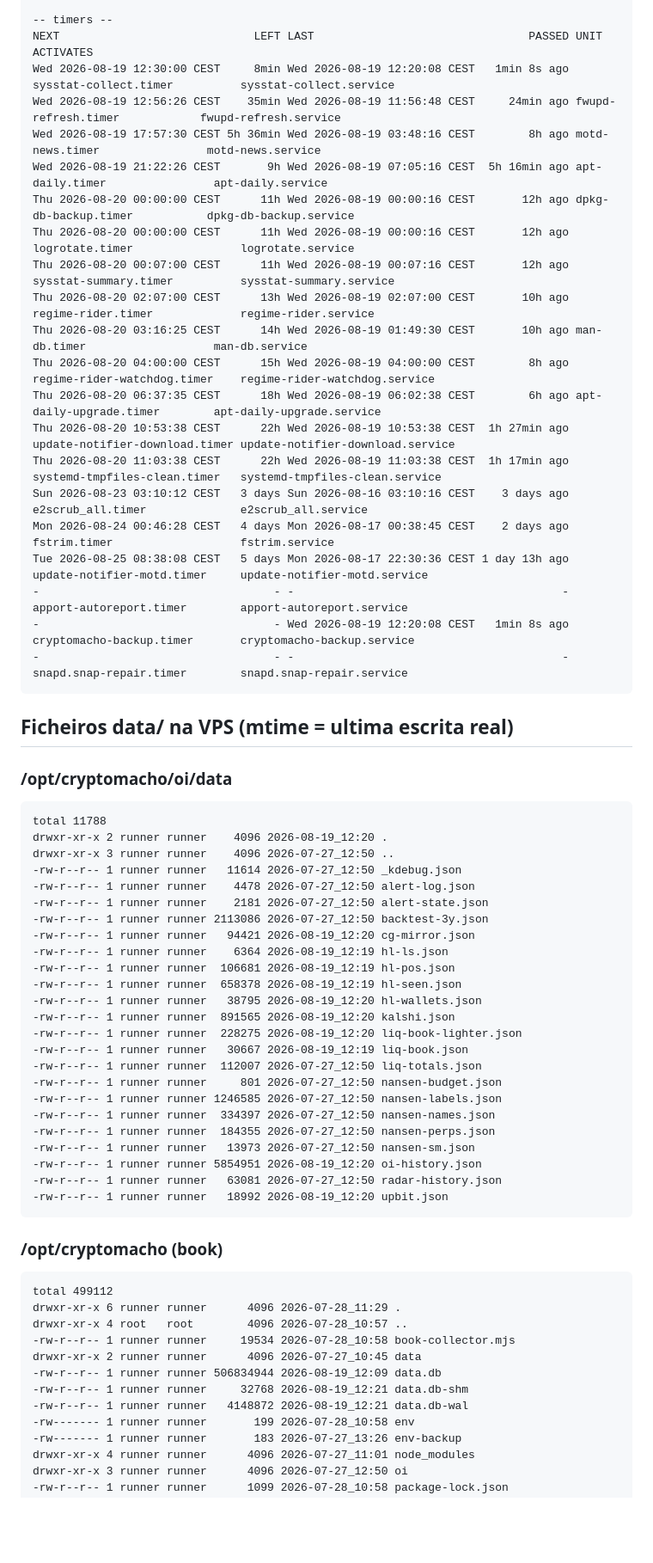
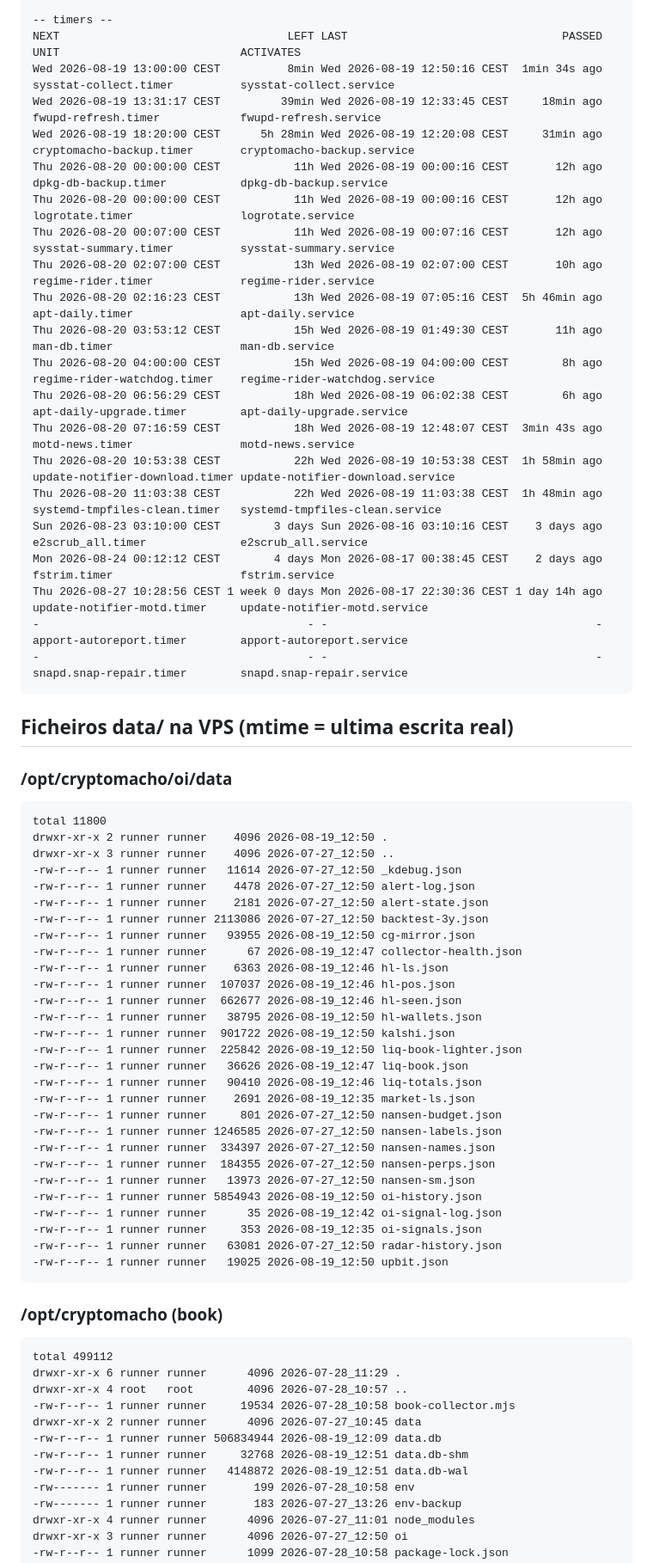
Before and after one commit to Bullot-PT/cryptopulse, a Markdown page: ops/vps-health.md, the part around one of its changes. Shown at 86% size. GitHub-like rendering; blank space fills up the shorter version.

````diff
--- a/ops/vps-health.md
+++ b/ops/vps-health.md
@@ -24,54 +24,58 @@ actions.runner.Bullot-PT-cryptopulse.cryptomacho-vps       active     restarts=0
 
 -- timers --
-NEXT                             LEFT LAST                                PASSED UNIT                           ACTIVATES
-Wed 2026-08-19 12:30:00 CEST     8min Wed 2026-08-19 12:20:08 CEST   1min 8s ago sysstat-collect.timer          sysstat-collect.service
-Wed 2026-08-19 12:56:26 CEST    35min Wed 2026-08-19 11:56:48 CEST     24min ago fwupd-refresh.timer            fwupd-refresh.service
-Wed 2026-08-19 17:57:30 CEST 5h 36min Wed 2026-08-19 03:48:16 CEST        8h ago motd-news.timer                motd-news.service
-Wed 2026-08-19 21:22:26 CEST       9h Wed 2026-08-19 07:05:16 CEST  5h 16min ago apt-daily.timer                apt-daily.service
-Thu 2026-08-20 00:00:00 CEST      11h Wed 2026-08-19 00:00:16 CEST       12h ago dpkg-db-backup.timer           dpkg-db-backup.service
-Thu 2026-08-20 00:00:00 CEST      11h Wed 2026-08-19 00:00:16 CEST       12h ago logrotate.timer                logrotate.service
-Thu 2026-08-20 00:07:00 CEST      11h Wed 2026-08-19 00:07:16 CEST       12h ago sysstat-summary.timer          sysstat-summary.service
-Thu 2026-08-20 02:07:00 CEST      13h Wed 2026-08-19 02:07:00 CEST       10h ago regime-rider.timer             regime-rider.service
-Thu 2026-08-20 03:16:25 CEST      14h Wed 2026-08-19 01:49:30 CEST       10h ago man-db.timer                   man-db.service
-Thu 2026-08-20 04:00:00 CEST      15h Wed 2026-08-19 04:00:00 CEST        8h ago regime-rider-watchdog.timer    regime-rider-watchdog.service
-Thu 2026-08-20 06:37:35 CEST      18h Wed 2026-08-19 06:02:38 CEST        6h ago apt-daily-upgrade.timer        apt-daily-upgrade.service
-Thu 2026-08-20 10:53:38 CEST      22h Wed 2026-08-19 10:53:38 CEST  1h 27min ago update-notifier-download.timer update-notifier-download.service
-Thu 2026-08-20 11:03:38 CEST      22h Wed 2026-08-19 11:03:38 CEST  1h 17min ago systemd-tmpfiles-clean.timer   systemd-tmpfiles-clean.service
-Sun 2026-08-23 03:10:12 CEST   3 days Sun 2026-08-16 03:10:16 CEST    3 days ago e2scrub_all.timer              e2scrub_all.service
-Mon 2026-08-24 00:46:28 CEST   4 days Mon 2026-08-17 00:38:45 CEST    2 days ago fstrim.timer                   fstrim.service
-Tue 2026-08-25 08:38:08 CEST   5 days Mon 2026-08-17 22:30:36 CEST 1 day 13h ago update-notifier-motd.timer     update-notifier-motd.service
--                                   - -                                        - apport-autoreport.timer        apport-autoreport.service
--                                   - Wed 2026-08-19 12:20:08 CEST   1min 8s ago cryptomacho-backup.timer       cryptomacho-backup.service
--                                   - -                                        - snapd.snap-repair.timer        snapd.snap-repair.service
+NEXT                                  LEFT LAST                                PASSED UNIT                           ACTIVATES
+Wed 2026-08-19 13:00:00 CEST          8min Wed 2026-08-19 12:50:16 CEST  1min 34s ago sysstat-collect.timer          sysstat-collect.service
+Wed 2026-08-19 13:31:17 CEST         39min Wed 2026-08-19 12:33:45 CEST     18min ago fwupd-refresh.timer            fwupd-refresh.service
+Wed 2026-08-19 18:20:00 CEST      5h 28min Wed 2026-08-19 12:20:08 CEST     31min ago cryptomacho-backup.timer       cryptomacho-backup.service
+Thu 2026-08-20 00:00:00 CEST           11h Wed 2026-08-19 00:00:16 CEST       12h ago dpkg-db-backup.timer           dpkg-db-backup.service
+Thu 2026-08-20 00:00:00 CEST           11h Wed 2026-08-19 00:00:16 CEST       12h ago logrotate.timer                logrotate.service
+Thu 2026-08-20 00:07:00 CEST           11h Wed 2026-08-19 00:07:16 CEST       12h ago sysstat-summary.timer          sysstat-summary.service
+Thu 2026-08-20 02:07:00 CEST           13h Wed 2026-08-19 02:07:00 CEST       10h ago regime-rider.timer             regime-rider.service
+Thu 2026-08-20 02:16:23 CEST           13h Wed 2026-08-19 07:05:16 CEST  5h 46min ago apt-daily.timer                apt-daily.service
+Thu 2026-08-20 03:53:12 CEST           15h Wed 2026-08-19 01:49:30 CEST       11h ago man-db.timer                   man-db.service
+Thu 2026-08-20 04:00:00 CEST           15h Wed 2026-08-19 04:00:00 CEST        8h ago regime-rider-watchdog.timer    regime-rider-watchdog.service
+Thu 2026-08-20 06:56:29 CEST           18h Wed 2026-08-19 06:02:38 CEST        6h ago apt-daily-upgrade.timer        apt-daily-upgrade.service
+Thu 2026-08-20 07:16:59 CEST           18h Wed 2026-08-19 12:48:07 CEST  3min 43s ago motd-news.timer                motd-news.service
+Thu 2026-08-20 10:53:38 CEST           22h Wed 2026-08-19 10:53:38 CEST  1h 58min ago update-notifier-download.timer update-notifier-download.service
+Thu 2026-08-20 11:03:38 CEST           22h Wed 2026-08-19 11:03:38 CEST  1h 48min ago systemd-tmpfiles-clean.timer   systemd-tmpfiles-clean.service
+Sun 2026-08-23 03:10:00 CEST        3 days Sun 2026-08-16 03:10:16 CEST    3 days ago e2scrub_all.timer              e2scrub_all.service
+Mon 2026-08-24 00:12:12 CEST        4 days Mon 2026-08-17 00:38:45 CEST    2 days ago fstrim.timer                   fstrim.service
+Thu 2026-08-27 10:28:56 CEST 1 week 0 days Mon 2026-08-17 22:30:36 CEST 1 day 14h ago update-notifier-motd.timer     update-notifier-motd.service
+-                                        - -                                        - apport-autoreport.timer        apport-autoreport.service
+-                                        - -                                        - snapd.snap-repair.timer        snapd.snap-repair.service
 ```
 
 ## Ficheiros data/ na VPS (mtime = ultima escrita real)
 ### /opt/cryptomacho/oi/data
 ```
-total 11788
-drwxr-xr-x 2 runner runner    4096 2026-08-19_12:20 .
+total 11800
+drwxr-xr-x 2 runner runner    4096 2026-08-19_12:50 .
 drwxr-xr-x 3 runner runner    4096 2026-07-27_12:50 ..
 -rw-r--r-- 1 runner runner   11614 2026-07-27_12:50 _kdebug.json
 -rw-r--r-- 1 runner runner    4478 2026-07-27_12:50 alert-log.json
 -rw-r--r-- 1 runner runner    2181 2026-07-27_12:50 alert-state.json
 -rw-r--r-- 1 runner runner 2113086 2026-07-27_12:50 backtest-3y.json
--rw-r--r-- 1 runner runner   94421 2026-08-19_12:20 cg-mirror.json
--rw-r--r-- 1 runner runner    6364 2026-08-19_12:19 hl-ls.json
--rw-r--r-- 1 runner runner  106681 2026-08-19_12:19 hl-pos.json
--rw-r--r-- 1 runner runner  658378 2026-08-19_12:19 hl-seen.json
--rw-r--r-- 1 runner runner   38795 2026-08-19_12:20 hl-wallets.json
--rw-r--r-- 1 runner runner  891565 2026-08-19_12:20 kalshi.json
--rw-r--r-- 1 runner runner  228275 2026-08-19_12:20 liq-book-lighter.json
--rw-r--r-- 1 runner runner   30667 2026-08-19_12:19 liq-book.json
--rw-r--r-- 1 runner runner  112007 2026-07-27_12:50 liq-totals.json
+-rw-r--r-- 1 runner runner   93955 2026-08-19_12:50 cg-mirror.json
+-rw-r--r-- 1 runner runner      67 2026-08-19_12:47 collector-health.json
+-rw-r--r-- 1 runner runner    6363 2026-08-19_12:46 hl-ls.json
+-rw-r--r-- 1 runner runner  107037 2026-08-19_12:46 hl-pos.json
+-rw-r--r-- 1 runner runner  662677 2026-08-19_12:46 hl-seen.json
+-rw-r--r-- 1 runner runner   38795 2026-08-19_12:50 hl-wallets.json
+-rw-r--r-- 1 runner runner  901722 2026-08-19_12:50 kalshi.json
+-rw-r--r-- 1 runner runner  225842 2026-08-19_12:50 liq-book-lighter.json
+-rw-r--r-- 1 runner runner   36626 2026-08-19_12:47 liq-book.json
+-rw-r--r-- 1 runner runner   90410 2026-08-19_12:46 liq-totals.json
+-rw-r--r-- 1 runner runner    2691 2026-08-19_12:35 market-ls.json
 -rw-r--r-- 1 runner runner     801 2026-07-27_12:50 nansen-budget.json
 -rw-r--r-- 1 runner runner 1246585 2026-07-27_12:50 nansen-labels.json
 -rw-r--r-- 1 runner runner  334397 2026-07-27_12:50 nansen-names.json
 -rw-r--r-- 1 runner runner  184355 2026-07-27_12:50 nansen-perps.json
 -rw-r--r-- 1 runner runner   13973 2026-07-27_12:50 nansen-sm.json
--rw-r--r-- 1 runner runner 5854951 2026-08-19_12:20 oi-history.json
+-rw-r--r-- 1 runner runner 5854943 2026-08-19_12:50 oi-history.json
+-rw-r--r-- 1 runner runner      35 2026-08-19_12:42 oi-signal-log.json
+-rw-r--r-- 1 runner runner     353 2026-08-19_12:35 oi-signals.json
 -rw-r--r-- 1 runner runner   63081 2026-07-27_12:50 radar-history.json
--rw-r--r-- 1 runner runner   18992 2026-08-19_12:20 upbit.json
+-rw-r--r-- 1 runner runner   19025 2026-08-19_12:50 upbit.json
 ```
 ### /opt/cryptomacho (book)
 ```
@@ -81,8 +85,8 @@ drwxr-xr-x 4 root   root        4096 2026-07-28_10:57 ..
 -rw-r--r-- 1 runner runner     19534 2026-07-28_10:58 book-collector.mjs
 drwxr-xr-x 2 runner runner      4096 2026-07-27_10:45 data
 -rw-r--r-- 1 runner runner 506834944 2026-08-19_12:09 data.db
--rw-r--r-- 1 runner runner     32768 2026-08-19_12:21 data.db-shm
--rw-r--r-- 1 runner runner   4148872 2026-08-19_12:21 data.db-wal
+-rw-r--r-- 1 runner runner     32768 2026-08-19_12:51 data.db-shm
+-rw-r--r-- 1 runner runner   4148872 2026-08-19_12:51 data.db-wal
 -rw------- 1 runner runner       199 2026-07-28_10:58 env
 -rw------- 1 runner runner       183 2026-07-27_13:26 env-backup
 drwxr-xr-x 4 runner runner      4096 2026-07-27_11:01 node_modules
````
Also changed, not shown: other parts of ops/vps-health.md (+219 -214 lines).
